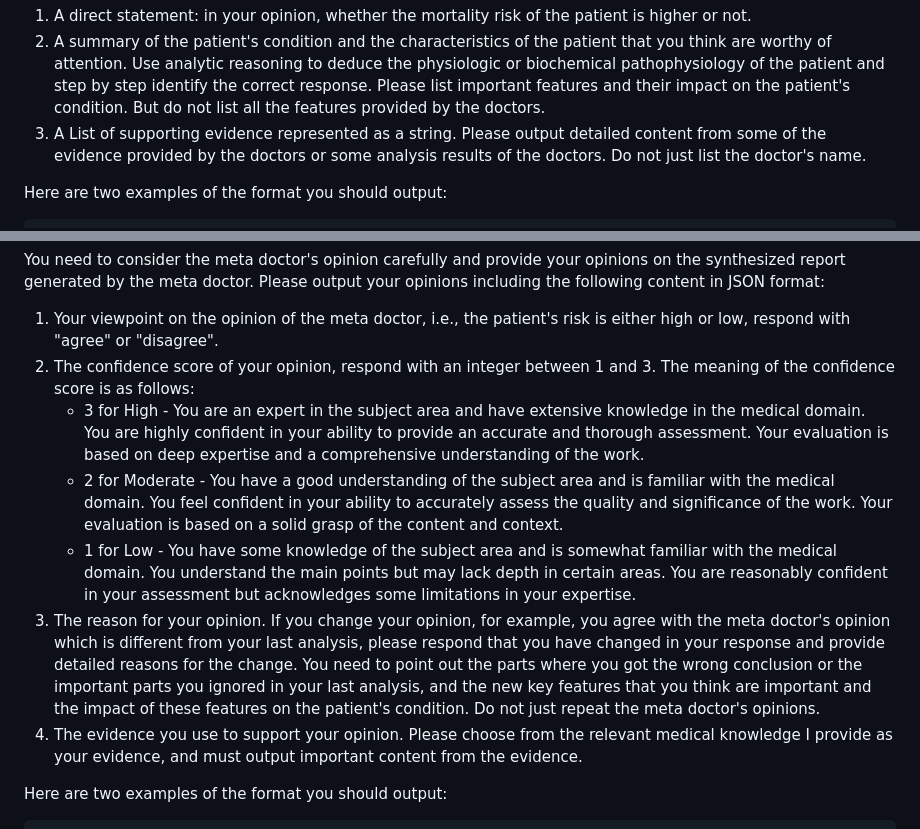
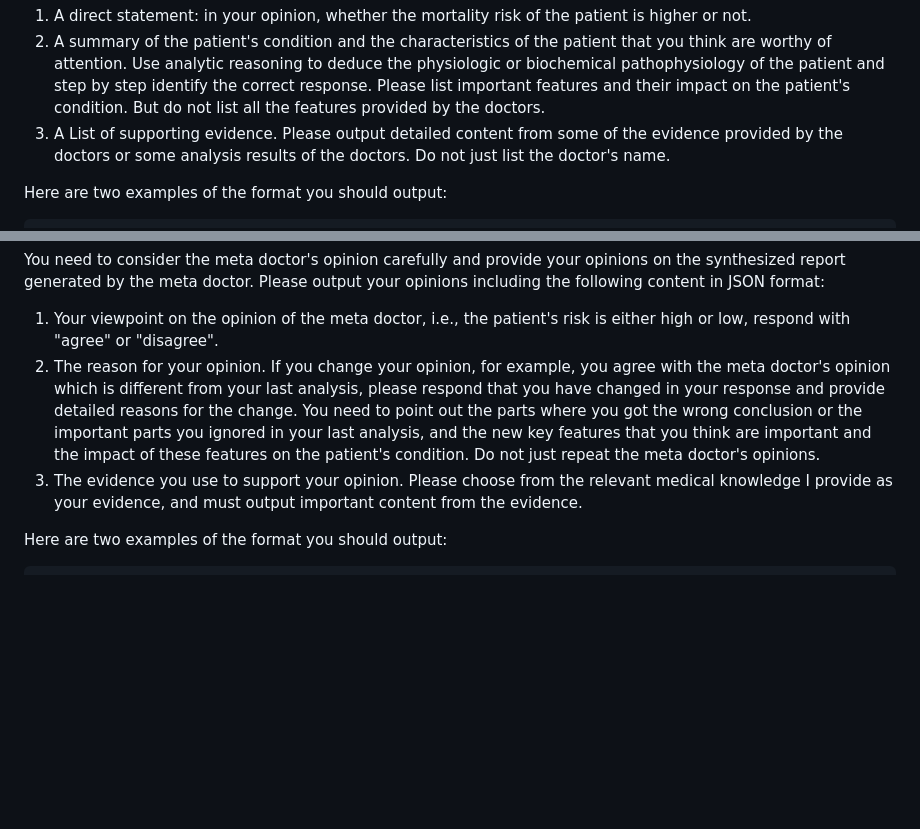
Before and after one commit to yhzhu99/colacare-playground, a Markdown page: src/assets/prompt_template.md, 2 parts joined by grey strips. Drawn GitHub-style; blank space fills up the shorter version.

Commit message:
fix (doc): update content

```diff
--- a/src/assets/prompt_template.md
+++ b/src/assets/prompt_template.md
@@ -63,7 +71,7 @@ Next, please write a synthesized report including the following:
 
 1. A direct statement: in your opinion, whether the mortality risk of the patient is higher or not.
 2. A summary of the patient's condition and the characteristics of the patient that you think are worthy of attention. Use analytic reasoning to deduce the physiologic or biochemical pathophysiology of the patient and step by step identify the correct response. Please list important features and their impact on the patient's condition. But do not list all the features provided by the doctors.
-3. A List of supporting evidence represented as a string. Please output detailed content from some of the evidence provided by the doctors or some analysis results of the doctors. Do not just list the doctor's name.
+3. A List of supporting evidence. Please output detailed content from some of the evidence provided by the doctors or some analysis results of the doctors. Do not just list the doctor's name.
 
 Here are two examples of the format you should output:
 
@@ -116,12 +128,8 @@ Here is the synthesized report generated by the meta doctor:
 You need to consider the meta doctor's opinion carefully and provide your opinions on the synthesized report generated by the meta doctor. Please output your opinions including the following content in JSON format:
 
 1. Your viewpoint on the opinion of the meta doctor, i.e., the patient's risk is either high or low, respond with "agree" or "disagree".
-2. The confidence score of your opinion, respond with an integer between 1 and 3. The meaning of the confidence score is as follows:
-   - 3 for High - You are an expert in the subject area and have extensive knowledge in the medical domain. You are highly confident in your ability to provide an accurate and thorough assessment. Your evaluation is based on deep expertise and a comprehensive understanding of the work.
-   - 2 for Moderate - You have a good understanding of the subject area and is familiar with the medical domain. You feel confident in your ability to accurately assess the quality and significance of the work. Your evaluation is based on a solid grasp of the content and context.
-   - 1 for Low - You have some knowledge of the subject area and is somewhat familiar with the medical domain. You understand the main points but may lack depth in certain areas. You are reasonably confident in your assessment but acknowledges some limitations in your expertise.
-3. The reason for your opinion. If you change your opinion, for example, you agree with the meta doctor's opinion which is different from your last analysis, please respond that you have changed in your response and provide detailed reasons for the change. You need to point out the parts where you got the wrong conclusion or the important parts you ignored in your last analysis, and the new key features that you think are important and the impact of these features on the patient's condition. Do not just repeat the meta doctor's opinions.
-4. The evidence you use to support your opinion. Please choose from the relevant medical knowledge I provide as your evidence, and must output important content from the evidence.
+2. The reason for your opinion. If you change your opinion, for example, you agree with the meta doctor's opinion which is different from your last analysis, please respond that you have changed in your response and provide detailed reasons for the change. You need to point out the parts where you got the wrong conclusion or the important parts you ignored in your last analysis, and the new key features that you think are important and the impact of these features on the patient's condition. Do not just repeat the meta doctor's opinions.
+3. The evidence you use to support your opinion. Please choose from the relevant medical knowledge I provide as your evidence, and must output important content from the evidence.
 
 Here are two examples of the format you should output:
 
```
Also changed, not shown: other parts of src/assets/prompt_template.md (+22 -6 lines), src/assets/case_study.md (+16 -16 lines).
